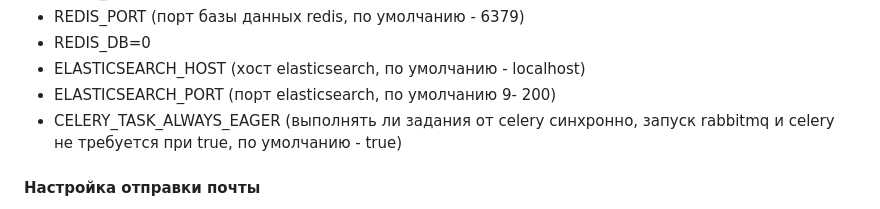
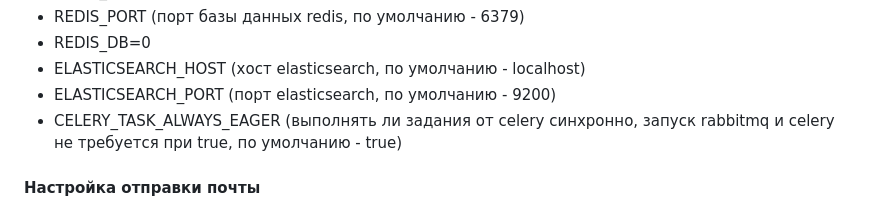
Before and after one commit to fivan999/BrainForces, a Markdown page: README.md, the part around the change. GitHub-like rendering.

Commit message:
фиксы ридми

```diff
--- a/README.md
+++ b/README.md
@@ -27,7 +27,7 @@ git clone https://github.com/fivan999/BrainForces
 - REDIS_PORT (порт базы данных redis, по умолчанию - 6379)
 - REDIS_DB=0
 - ELASTICSEARCH_HOST (хост elasticsearch, по умолчанию - localhost)
-- ELASTICSEARCH_PORT (порт elasticsearch, по умолчанию 9- 200)
+- ELASTICSEARCH_PORT (порт elasticsearch, по умолчанию - 9200)
 - CELERY_TASK_ALWAYS_EAGER (выполнять ли задания от celery синхронно, запуск rabbitmq и celery не требуется при true, по умолчанию - true)
 #### Настройка отправки почты
 Если вы хотите, чтобы письма только сохранялись в папке sent_emails, в .env файле укажите USE_SMTP=false<br>
```
